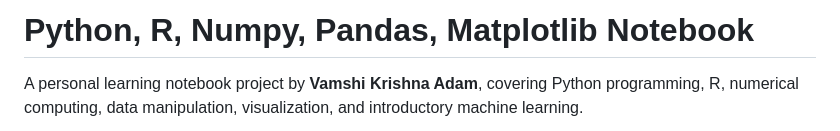
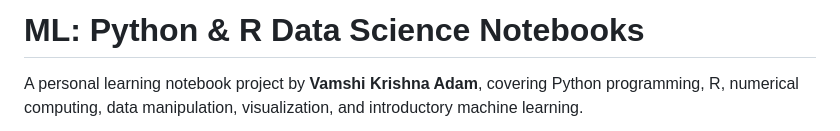
Before and after one commit to vams2krish/ML-Python-R-Data-Science-Notebooks, a Markdown page: README.md, the part around the change. GitHub-like rendering.

Commit message:
Align project title with ML and data science repository name

```diff
--- a/README.md
+++ b/README.md
@@ -1,4 +1,4 @@
-# Python, R, Numpy, Pandas, Matplotlib Notebook
+# ML: Python & R Data Science Notebooks
 
 A personal learning notebook project by **Vamshi Krishna Adam**, covering Python programming, R, numerical computing, data manipulation, visualization, and introductory machine learning.
 
```
